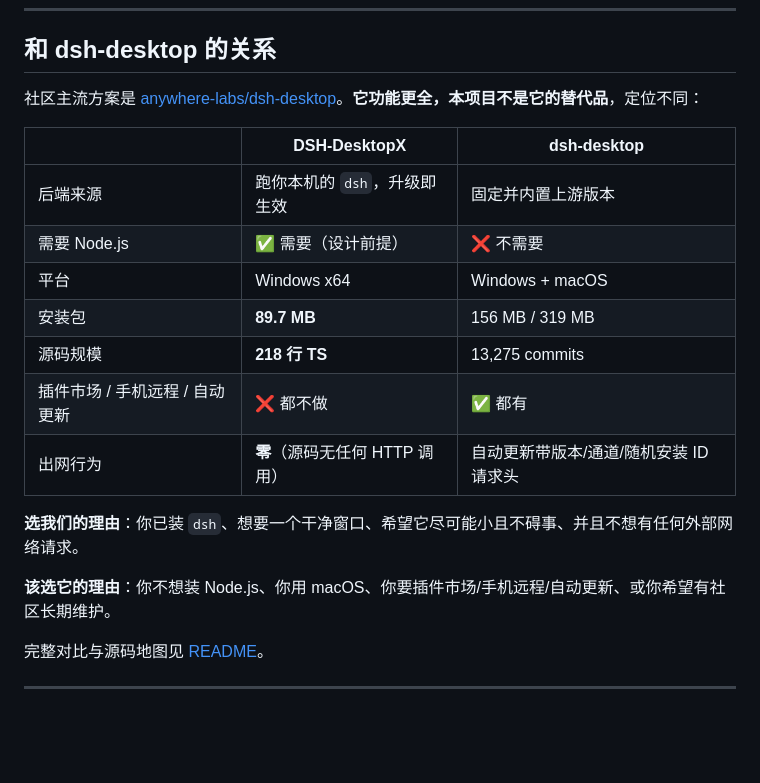
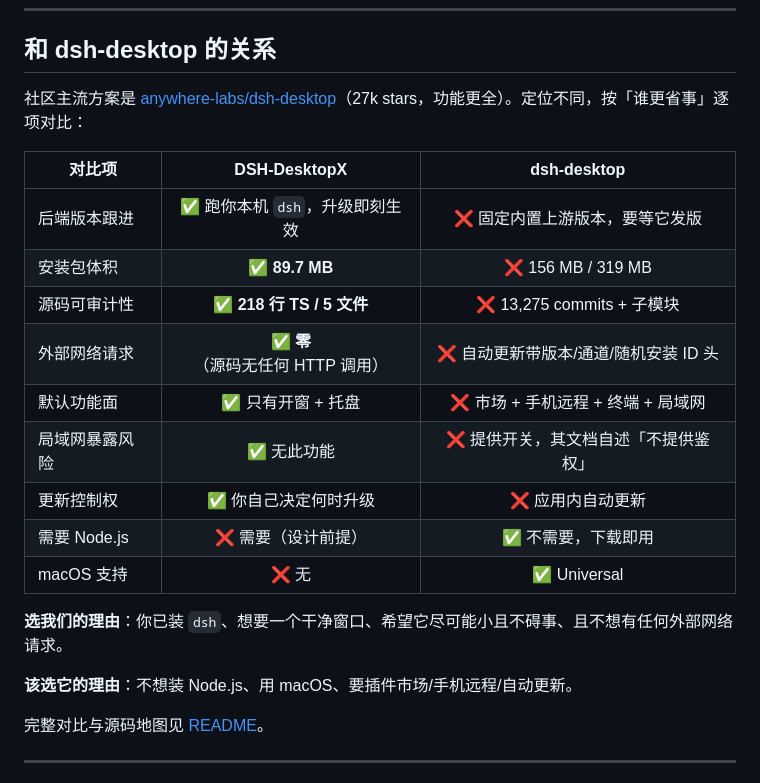
Before and after one commit to tkhs101/DSH-DesktopX, a Markdown page: RELEASE-NOTES-v0.1.1.md, the part around the change. GitHub-like rendering; blank space fills up the shorter version.

```diff
--- a/RELEASE-NOTES-v0.1.1.md
+++ b/RELEASE-NOTES-v0.1.1.md
@@ -81,21 +81,23 @@ dsh --version
 
 ## 和 dsh-desktop 的关系
 
-社区主流方案是 [anywhere-labs/dsh-desktop](https://github.com/anywhere-labs/dsh-desktop)。**它功能更全，本项目不是它的替代品**，定位不同：
+社区主流方案是 [anywhere-labs/dsh-desktop](https://github.com/anywhere-labs/dsh-desktop)（27k stars，功能更全）。定位不同，按「谁更省事」逐项对比：
 
-| | DSH-DesktopX | dsh-desktop |
-|---|---|---|
-| 后端来源 | 跑你本机的 `dsh`，升级即生效 | 固定并内置上游版本 |
-| 需要 Node.js | ✅ 需要（设计前提） | ❌ 不需要 |
-| 平台 | Windows x64 | Windows + macOS |
-| 安装包 | **89.7 MB** | 156 MB / 319 MB |
-| 源码规模 | **218 行 TS** | 13,275 commits |
-| 插件市场 / 手机远程 / 自动更新 | ❌ 都不做 | ✅ 都有 |
-| 出网行为 | **零**（源码无任何 HTTP 调用） | 自动更新带版本/通道/随机安装 ID 请求头 |
+| 对比项 | **DSH-DesktopX** | dsh-desktop |
+|---|:---:|:---:|
+| 后端版本跟进 | ✅ 跑你本机 `dsh`，升级即刻生效 | ❌ 固定内置上游版本，要等它发版 |
+| 安装包体积 | ✅ **89.7 MB** | ❌ 156 MB / 319 MB |
+| 源码可审计性 | ✅ **218 行 TS / 5 文件** | ❌ 13,275 commits + 子模块 |
+| 外部网络请求 | ✅ **零**（源码无任何 HTTP 调用） | ❌ 自动更新带版本/通道/随机安装 ID 头 |
+| 默认功能面 | ✅ 只有开窗 + 托盘 | ❌ 市场 + 手机远程 + 终端 + 局域网 |
+| 局域网暴露风险 | ✅ 无此功能 | ❌ 提供开关，其文档自述「不提供鉴权」 |
+| 更新控制权 | ✅ 你自己决定何时升级 | ❌ 应用内自动更新 |
+| 需要 Node.js | ❌ 需要（设计前提） | ✅ 不需要，下载即用 |
+| macOS 支持 | ❌ 无 | ✅ Universal |
 
-**选我们的理由**：你已装 `dsh`、想要一个干净窗口、希望它尽可能小且不碍事、并且不想有任何外部网络请求。
+**选我们的理由**：你已装 `dsh`、想要一个干净窗口、希望它尽可能小且不碍事、且不想有任何外部网络请求。
 
-**该选它的理由**：你不想装 Node.js、你用 macOS、你要插件市场/手机远程/自动更新、或你希望有社区长期维护。
+**该选它的理由**：不想装 Node.js、用 macOS、要插件市场/手机远程/自动更新。
 
 完整对比与源码地图见 [README](https://github.com/tkhs101/DSH-DesktopX#为什么不选-dsh-desktop)。
 
```
Also changed, not shown: README.md (+33 -34 lines).
